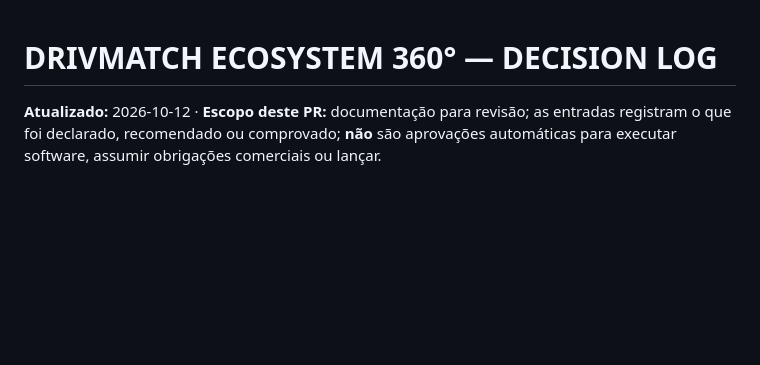
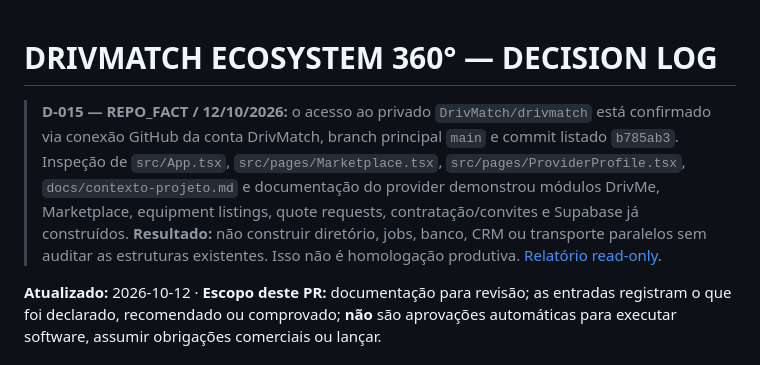
Before and after one commit to handsondispatcher/drivmatch-news, a Markdown page: docs/DECISION_LOG.md, the part around the change. Drawn GitHub-style; blank space fills up the shorter version.

Commit message:
docs: incorporate verified main app inventory and no-duplication priorities

```diff
--- a/docs/DECISION_LOG.md
+++ b/docs/DECISION_LOG.md
@@ -1,4 +1,7 @@
 # DRIVMATCH ECOSYSTEM 360° — DECISION LOG
+
+> **D-015 — REPO_FACT / 12/10/2026:** o acesso ao privado `DrivMatch/drivmatch` está confirmado via conexão GitHub da conta DrivMatch, branch principal `main` e commit listado `b785ab3`. Inspeção de `src/App.tsx`, `src/pages/Marketplace.tsx`, `src/pages/ProviderProfile.tsx`, `docs/contexto-projeto.md` e documentação do provider demonstrou módulos DrivMe, Marketplace, equipment listings, quote requests, contratação/convites e Supabase já construídos. **Resultado:** não construir diretório, jobs, banco, CRM ou transporte paralelos sem auditar as estruturas existentes. Isso não é homologação produtiva. [Relatório read-only](APP_MAIN_READONLY_AUDIT_2026-10-12.md).
+
 **Atualizado:** 2026-10-12 · **Escopo deste PR:** documentação para revisão; as entradas registram o que foi declarado, recomendado ou comprovado; **não** são aprovações automáticas para executar software, assumir obrigações comerciais ou lançar.
 
 ## Convenção
```
